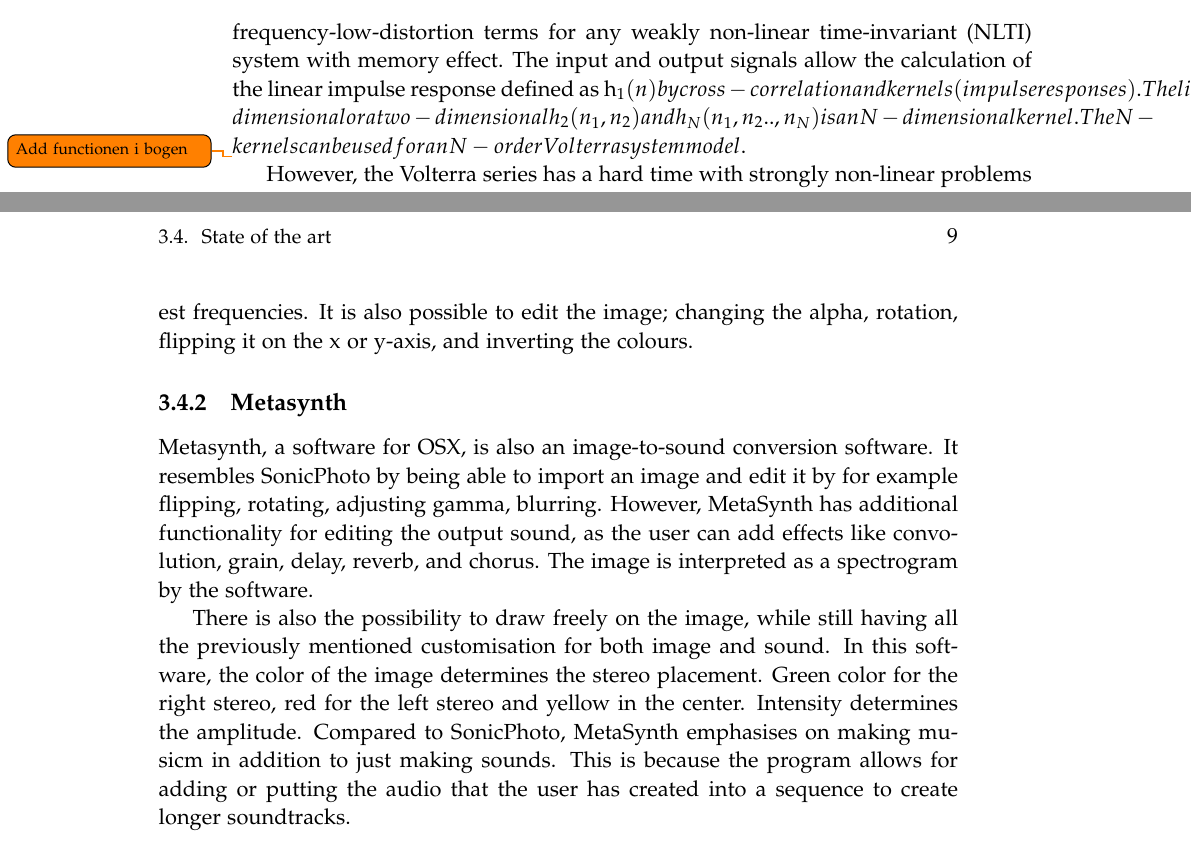
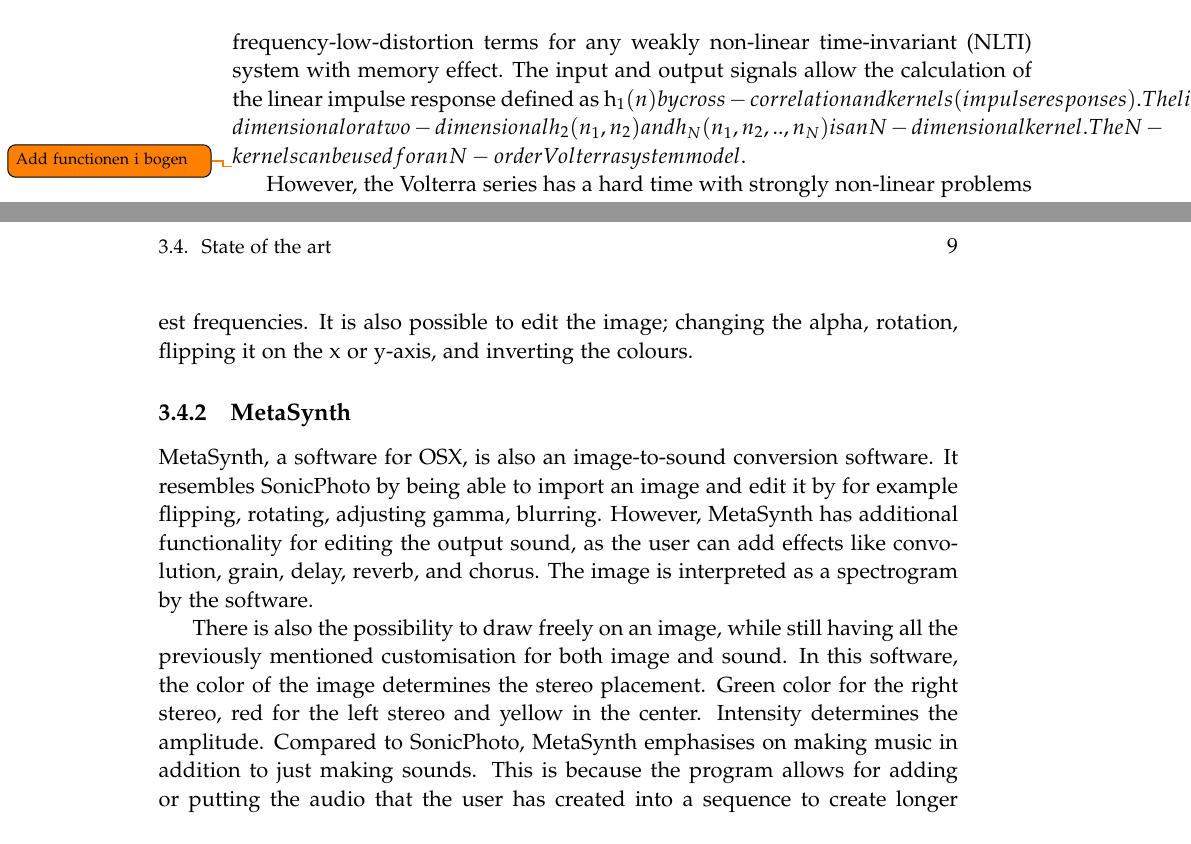
Before and after one commit to kaas-/MightyMuffins-Report, a LaTeX thesis (master.tex, which reads sections/backgroundresearch.tex): two parts of pages 22 and 23 of 45, joined at a grey line, cut so that both start at the same text. Compiled offline with pdfLaTeX; a LaTeX package or settings file that is missing is left out.

Commit message:
Flere rettelser til BGR

```diff
--- a/sections/backgroundresearch.tex
+++ b/sections/backgroundresearch.tex
@@ -58,7 +58,7 @@ This visualisation of sound through images shows dynamic functionality of a inte
 
 \todo{look through this with Victor}
 
-The Volterra series is an extension of the linear systems theory, which uses linear operators in signal processing \todo{add reference to linear systems theory}. The Volterra series can calculate the high-frequency-low-distortion terms for any weakly non-linear time-invariant (NLTI) system with memory effect.  The input and output signals allow the calculation of the linear impulse response defined as h_1(n) by cross-correlation and kernels (impulse responses). The linear impulse response has many variations defined as h_1(n) in a one-dimensional or a two-dimensional h_2(n_1, n_2) and h_N(n_1, n_2 .., n_N) is an N-dimensional kernel. The N-kernels can be used for an N-order Volterra system model.
+The Volterra series is an extension of the linear systems theory, which uses linear operators in signal processing \todo{add reference to linear systems theory}. The Volterra series can calculate the high-frequency-low-distortion terms for any weakly non-linear time-invariant (NLTI) system with memory effect.  The input and output signals allow the calculation of the linear impulse response defined as h_1(n) by cross-correlation and kernels (impulse responses). The linear impulse response has many variations defined as h_1(n) in a one-dimensional or a two-dimensional h_2(n_1, n_2) and h_N(n_1, n_2,.., n_N) is an N-dimensional kernel. The N-kernels can be used for an N-order Volterra system model.
 
 \todo{Add functionen i bogen}
 
@@ -74,8 +74,8 @@ SonicPhoto \cite{White2013} is a commercial piece of software developed for wind
 The software allows for customisation, such as being able to change the note harmonics, which cord nodes are played, the base of the pitch, the lowest and highest frequencies. It is also possible to edit the image; changing the alpha, rotation, flipping it on the x or y-axis, and inverting the colours.
 
 
-\subsection{Metasynth}\label{sub:metasynth}
-Metasynth, a software for OSX, is also an image-to-sound conversion software. It resembles SonicPhoto by being able to import an image and edit it by for example flipping, rotating, adjusting gamma, blurring. However, MetaSynth has additional functionality for editing the output sound, as the user can add effects like  convolution, grain, delay, reverb, and chorus. The image is interpreted as a spectrogram by the software.
+\subsection{MetaSynth}\label{sub:metasynth}
+MetaSynth, a software for OSX, is also an image-to-sound conversion software. It resembles SonicPhoto by being able to import an image and edit it by for example flipping, rotating, adjusting gamma, blurring. However, MetaSynth has additional functionality for editing the output sound, as the user can add effects like  convolution, grain, delay, reverb, and chorus. The image is interpreted as a spectrogram by the software.
 
-There is also the possibility to draw freely on the image, while still having all the previously mentioned customisation for both image and sound. In this software, the color of the image determines the stereo placement. Green color for the right stereo, red for the left stereo and yellow in the center. Intensity determines the amplitude.
-Compared to SonicPhoto, MetaSynth emphasises on making musicm in addition to just making sounds. This is because the program allows for adding or putting the audio that the user has created into a sequence to create longer soundtracks.
+There is also the possibility to draw freely on an image, while still having all the previously mentioned customisation for both image and sound. In this software, the color of the image determines the stereo placement. Green color for the right stereo, red for the left stereo and yellow in the center. Intensity determines the amplitude.
+Compared to SonicPhoto, MetaSynth emphasises on making music in addition to just making sounds. This is because the program allows for adding or putting the audio that the user has created into a sequence to create longer soundtracks.
```
